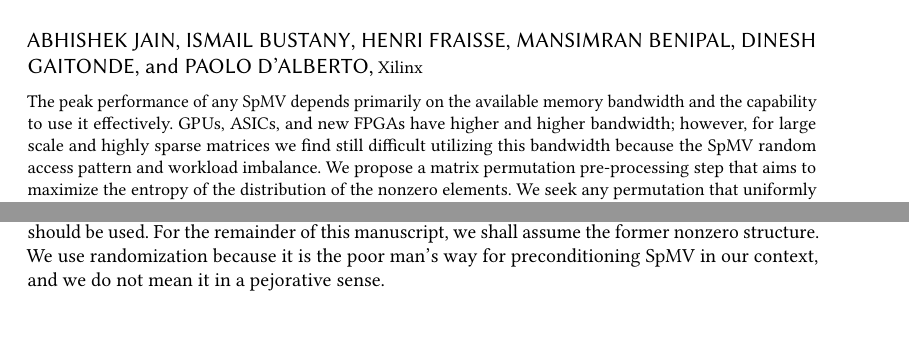
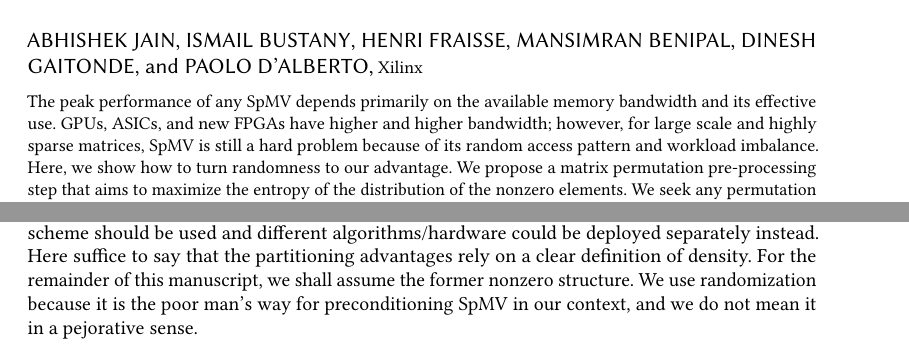
Before and after one commit to paolodalberto/SparseFastMM, a LaTeX paper (Randomization/rad.tex): two parts of page 1 of 20, joined at a grey line, cut so that both start at the same text, the shorter picture padded with empty space. Compiled offline with pdfLaTeX; a LaTeX package or settings file that is missing is left out.

Commit message:
minor modification fod CSE21

```diff
--- a/Randomization/rad.tex
+++ b/Randomization/rad.tex
@@ -106,22 +106,22 @@
 
 \begin{abstract}
 The peak performance of any SpMV depends primarily on the available
-memory bandwidth and the capability to use it effectively. GPUs,
-ASICs, and new FPGAs have higher and higher bandwidth; however, for
-large scale and highly sparse matrices we find still difficult
-utilizing this bandwidth because the SpMV random access pattern and
-workload imbalance.  We propose a matrix permutation pre-processing
-step that aims to maximize the entropy of the distribution of the
-nonzero elements.  We seek any permutation that uniformly distributes
-the non-zero elements' distribution, thereby generating a SpMV problem
-that is amenable to work load balancing or to speed up sort
-algorithms.  We conjecture these permutations would be most effective
-for matrices with no dense rows or columns and, as in preconditioning,
-when the matrix is reused. We shall show that entropy maximization is
-an optimization that any architecture may take advantage although in
-different ways. Most importantly, any developer can consider and
-deploy. We shall present cases where we can improve performance by
-15\% on AMD-based systems.
+memory bandwidth and its effective use. GPUs, ASICs, and new FPGAs
+have higher and higher bandwidth; however, for large scale and highly
+sparse matrices, SpMV is still a hard problem because of its random
+access pattern and workload imbalance.  Here, we show how to turn
+randomness to our advantage. We propose a matrix permutation
+pre-processing step that aims to maximize the entropy of the
+distribution of the nonzero elements.  We seek any permutation that
+uniformly distributes the non-zero elements' distribution, thereby
+generating a SpMV problem that is amenable to work load balancing or
+to speed up sort algorithms.  We conjecture these permutations would
+be most effective for matrices with no dense rows or columns and, as
+in preconditioning, when the matrix is reused. We shall show that
+entropy maximization is an optimization that any architecture may take
+advantage although in different ways. Most importantly, any developer
+can consider and deploy. We shall present cases where we can improve
+performance by 15\% on AMD-based (GPU-CPU) systems.
 
 \end{abstract}
 
@@ -141,6 +136,0 @@ some restrictions about the matrix structure, one among them is that
-is has no or few dense columns or rows.  In the case, where there are
-dense columns or rows, a sparse/dense partitioning scheme should be
-used. For the remainder of this manuscript, we shall assume the former
-nonzero structure. We use randomization because it is the poor man's
-way for preconditioning SpMV in our context, and we do not mean it in
-a pejorative sense.
@@ -147,3 +146,11 @@ a pejorative sense.
+structure: for example, it must have no or few dense columns or rows.
+In this unfortunate case, a sparse/dense partitioning scheme should be
+used and different algorithms/hardware could be deployed separately
+instead. Here suffice to say that the partitioning advantages rely on
+a clear definition of density.  For the remainder of this manuscript,
+we shall assume the former nonzero structure. We use randomization
+because it is the poor man's way for preconditioning SpMV in our
+context, and we do not mean it in a pejorative sense.
 
 
 Preconditioning speeds up the convergence rate of an iterative linear
```
Also changed, not shown: Randomization/rad.pdf, Randomization/rad.tex (68 more changed lines).
